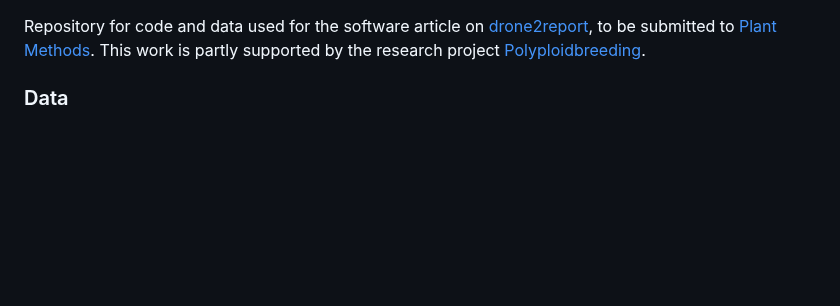
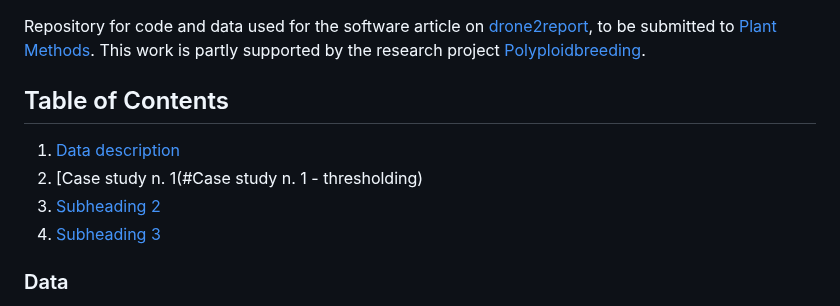
Before and after one commit to ne1s0n/paper-drone2report, a Markdown page: README.md, the part around the change. GitHub-like rendering; blank space fills up the shorter version.

```diff
--- a/README.md
+++ b/README.md
@@ -1,5 +1,12 @@
 Repository for code and data used for the software article on [drone2report](https://github.com/ne1s0n/drone2report), to be submitted to [Plant Methods](https://plantmethods.biomedcentral.com/).
 This work is partly supported by the research project [Polyploidbreeding](https://polyploidbreeding.ibba.cnr.it/).
+
+## Table of Contents
+
+ 1. [Data description](#Data)
+ 2. [Case study n. 1(#Case study n. 1 - thresholding)
+ 3. [Subheading 2](#subheading-2)
+ 4. [Subheading 3](#sub-heading-3)
 
 ### Data
 
```
